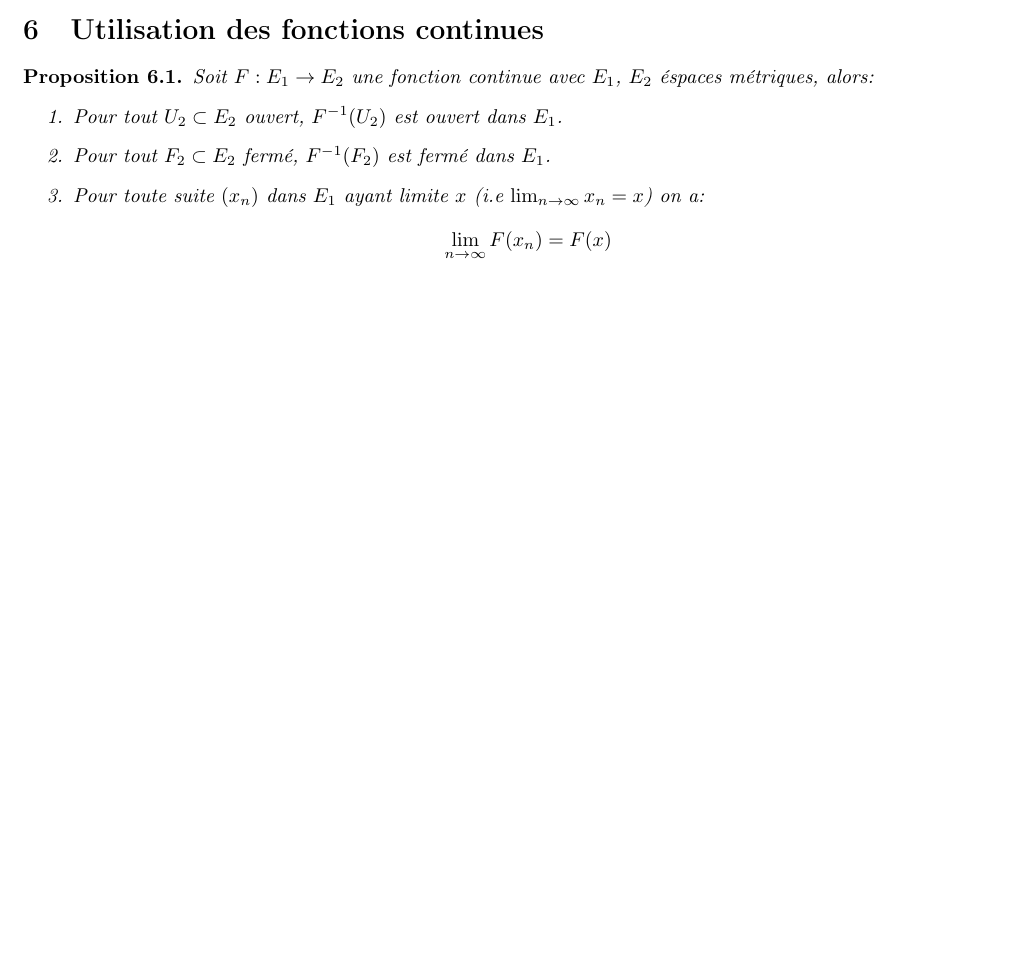
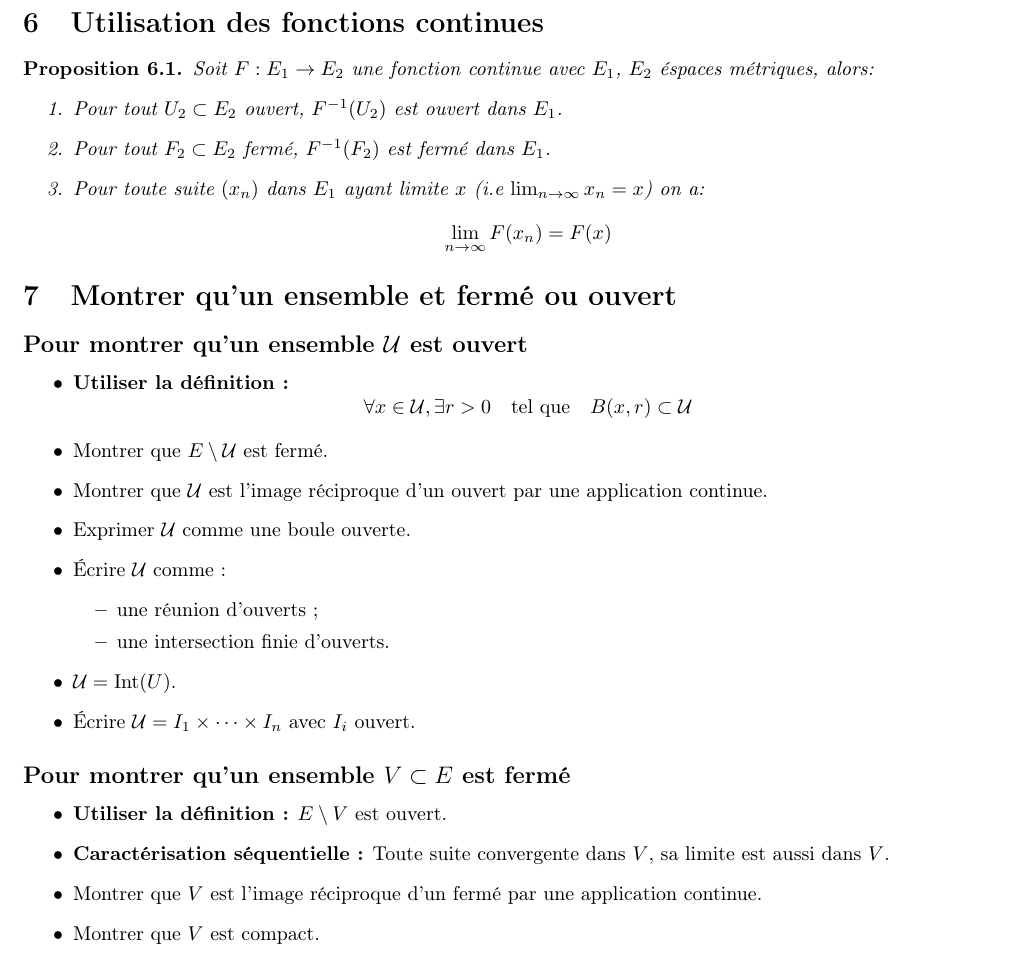
Before and after one commit to DobbiKov/semester4-lecture-notes, a LaTeX document (analyse/cheatsheet.tex): part of page 2 of 2 before the commit and part of page 3 of 3 after it, cut so that both start at the same text, the shorter picture padded with empty space. Compiled offline with pdfLaTeX.

Commit message:
update cheatsheet

```diff
--- a/analyse/cheatsheet.tex
+++ b/analyse/cheatsheet.tex
@@ -39,7 +39,11 @@
 \newtheorem*{notation}{Notation}
 \newtheorem*{remarque}{Remarque}
 
+\title{CheatSheet d'Analyse et Géometrie}
+\author{Yehor KOROTENKO}
+
 \begin{document}
+\maketitle
 \section{Distances et normes}
    \begin{definition}
        Une \textbf{norme} sur $\R^d$ est une application $N: \R^d \to \R$ tel que:
@@ -179,4 +191,42 @@
            \]
    \end{enumerate}
 \end{proposition}
+
+\section{Montrer qu'un ensemble et fermé ou ouvert}
+\subsection*{Pour montrer qu'un ensemble \(\mathcal{U}\) est ouvert}
+
+\begin{itemize}
+    \item \textbf{Utiliser la définition :}
+    \[
+    \forall x \in \mathcal{U}, \exists r > 0 \quad \text{tel que} \quad B(x, r) \subset \mathcal{U}
+    \]
+
+    \item Montrer que \( E \setminus \mathcal{U} \) est fermé.
+
+    \item Montrer que \(\mathcal{U}\) est l'image réciproque d'un ouvert par une application continue.
+
+    \item Exprimer \(\mathcal{U}\) comme une boule ouverte.
+
+    \item Écrire \(\mathcal{U}\) comme :
+    \begin{itemize}
+        \item une réunion d'ouverts ;
+        \item une intersection finie d'ouverts.
+    \end{itemize}
+
+    \item \(\mathcal{U} = \operatorname{Int}(U)\).
+
+    \item Écrire \(\mathcal{U} = I_1 \times \dots \times I_n\) avec \( I_i \) ouvert.
+\end{itemize}
+
+\subsection*{Pour montrer qu'un ensemble \(V \subset E\) est fermé}
+
+\begin{itemize}
+    \item \textbf{Utiliser la définition :} \( E \setminus V \) est ouvert.
+
+    \item \textbf{Caractérisation séquentielle :} Toute suite convergente dans \(V\), sa limite est aussi dans \(V\).
+
+    \item Montrer que \(V\) est l'image réciproque d'un fermé par une application continue.
+
+    \item Montrer que \(V\) est compact.
+\end{itemize}
 \end{document}
```
Also changed, not shown: analyse/cheatsheet.tex (16 more changed lines).
